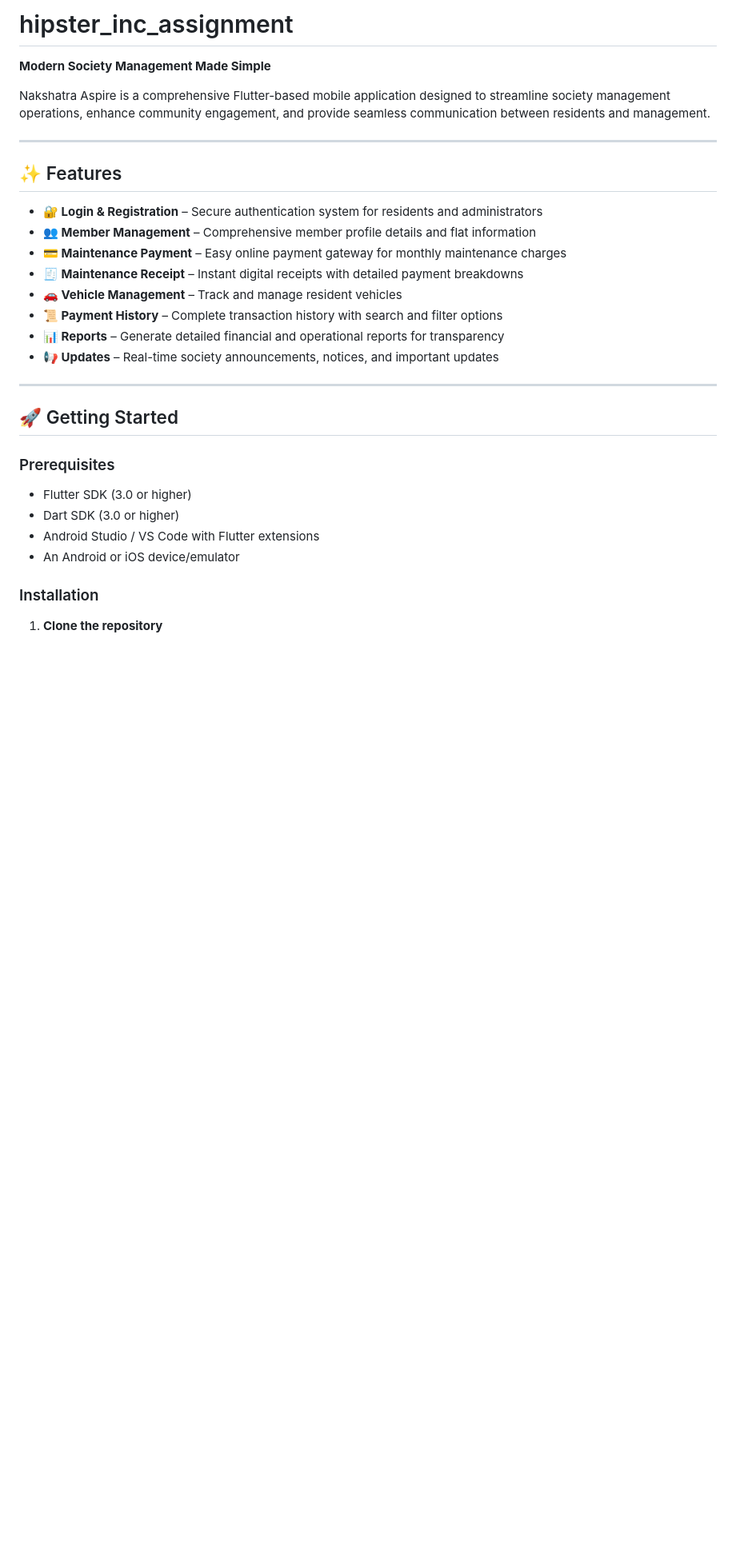
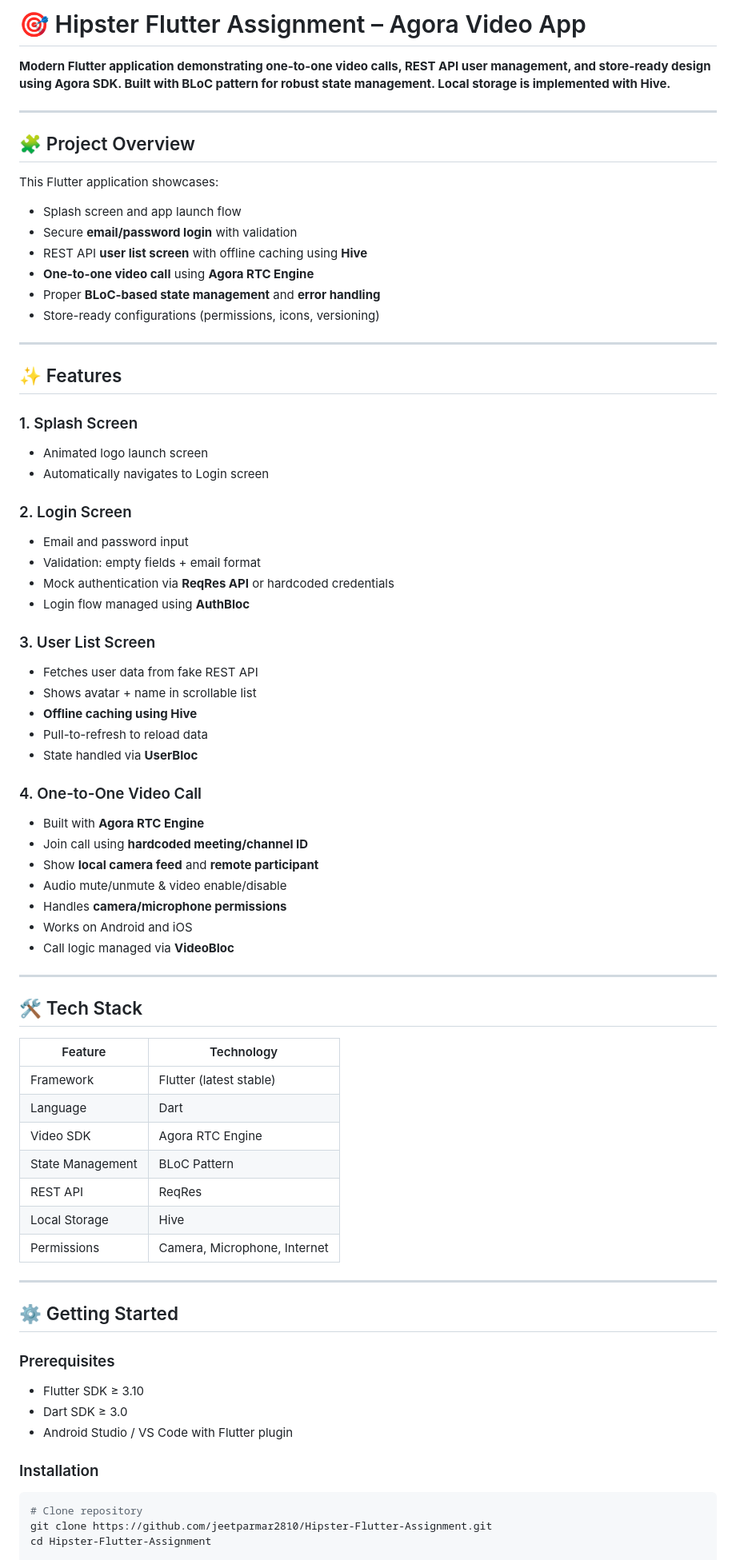
Before and after one commit to jeetparmar2810/Hipster-Flutter-Assignment, a Markdown page: README.md, the part around one of its changes. Shown at 80% size. GitHub-like rendering; blank space fills up the shorter version.

````diff
--- a/README.md
+++ b/README.md
@@ -1,34 +1,77 @@
-# hipster_inc_assignment
+# 🎯 Hipster Flutter Assignment – Agora Video App
 
-**Modern Society Management Made Simple**
+**Modern Flutter application demonstrating one-to-one video calls, REST API user management, and store-ready design using Agora SDK. Built with BLoC pattern for robust state management. Local storage is implemented with Hive.**
 
-Nakshatra Aspire is a comprehensive Flutter-based mobile application designed to streamline society management operations, enhance community engagement, and provide seamless communication between residents and management.
+---
+
+## 🧩 Project Overview
+
+This Flutter application showcases:
+
+- Splash screen and app launch flow
+- Secure **email/password login** with validation
+- REST API **user list screen** with offline caching using **Hive**
+- **One-to-one video call** using **Agora RTC Engine**
+- Proper **BLoC-based state management** and **error handling**
+- Store-ready configurations (permissions, icons, versioning)
 
 ---
 
 ## ✨ Features
 
-* **🔐 Login & Registration** – Secure authentication system for residents and administrators
-* **👥 Member Management** – Comprehensive member profile details and flat information
-* **💳 Maintenance Payment** – Easy online payment gateway for monthly maintenance charges
-* **🧾 Maintenance Receipt** – Instant digital receipts with detailed payment breakdowns
-* **🚗 Vehicle Management** – Track and manage resident vehicles
-* **📜 Payment History** – Complete transaction history with search and filter options
-* **📊 Reports** – Generate detailed financial and operational reports for transparency
-* **📢 Updates** – Real-time society announcements, notices, and important updates
+### 1. Splash Screen
+- Animated logo launch screen
+- Automatically navigates to Login screen
+
+### 2. Login Screen
+- Email and password input
+- Validation: empty fields + email format
+- Mock authentication via **ReqRes API** or hardcoded credentials
+- Login flow managed using **AuthBloc**
+
+### 3. User List Screen
+- Fetches user data from fake REST API
+- Shows avatar + name in scrollable list
+- **Offline caching using Hive**
+- Pull-to-refresh to reload data
+- State handled via **UserBloc**
+
+### 4. One-to-One Video Call
+- Built with **Agora RTC Engine**
+- Join call using **hardcoded meeting/channel ID**
+- Show **local camera feed** and **remote participant**
+- Audio mute/unmute & video enable/disable
+- Handles **camera/microphone permissions**
+- Works on Android and iOS
+- Call logic managed via **VideoBloc**
 
 ---
 
-## 🚀 Getting Started
+## 🛠️ Tech Stack
+
+| Feature          | Technology                   |
+|------------------|------------------------------|
+| Framework        | Flutter (latest stable)      |
+| Language         | Dart                         |
+| Video SDK        | Agora RTC Engine             |
+| State Management | BLoC Pattern                 |
+| REST API         | ReqRes                       |
+| Local Storage    | Hive                         |
+| Permissions      | Camera, Microphone, Internet |
+
+---
+
+## ⚙️ Getting Started
 
 ### Prerequisites
-
-* Flutter SDK (3.0 or higher)
-* Dart SDK (3.0 or higher)
-* Android Studio / VS Code with Flutter extensions
-* An Android or iOS device/emulator
+- Flutter SDK ≥ 3.10
+- Dart SDK ≥ 3.0
+- Android Studio / VS Code with Flutter plugin
 
 ### Installation
 
-1. **Clone the repository**
+```bash
+# Clone repository
+git clone https://github.com/jeetparmar2810/Hipster-Flutter-Assignment.git
+cd Hipster-Flutter-Assignment
 
````
Also changed, not shown: other parts of README.md (+64 -58 lines).
